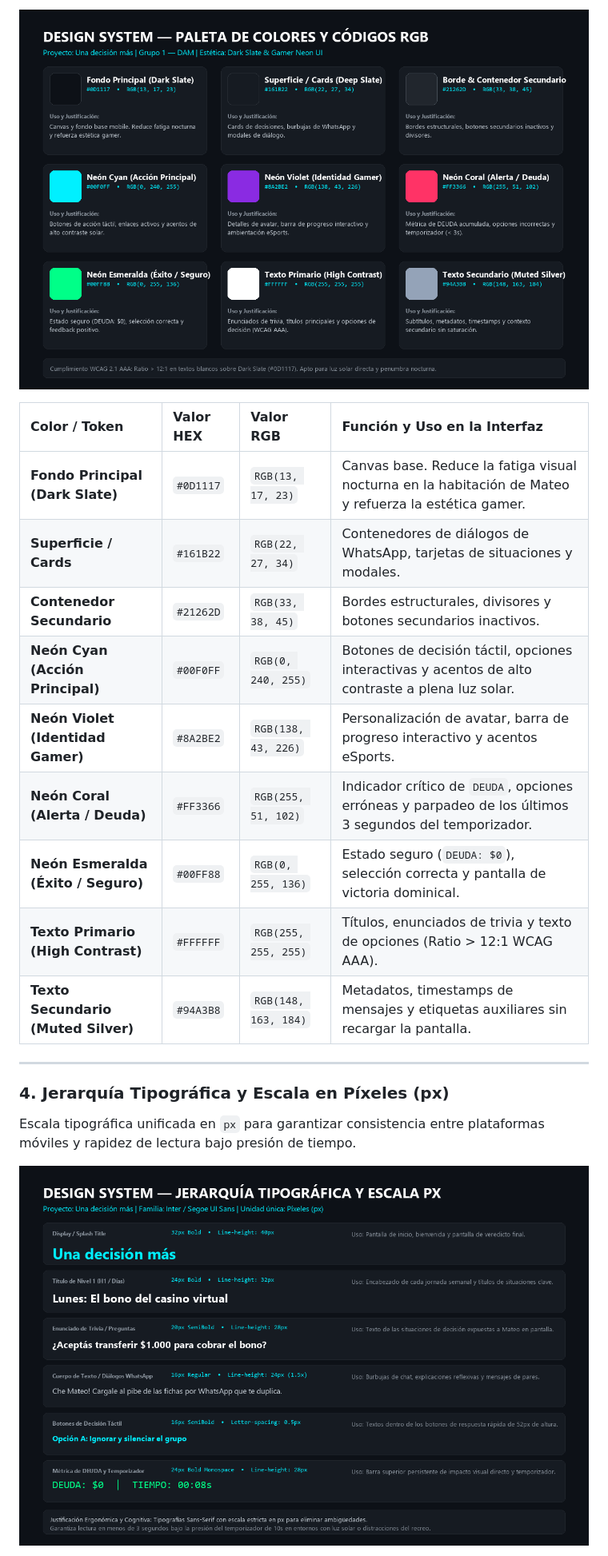
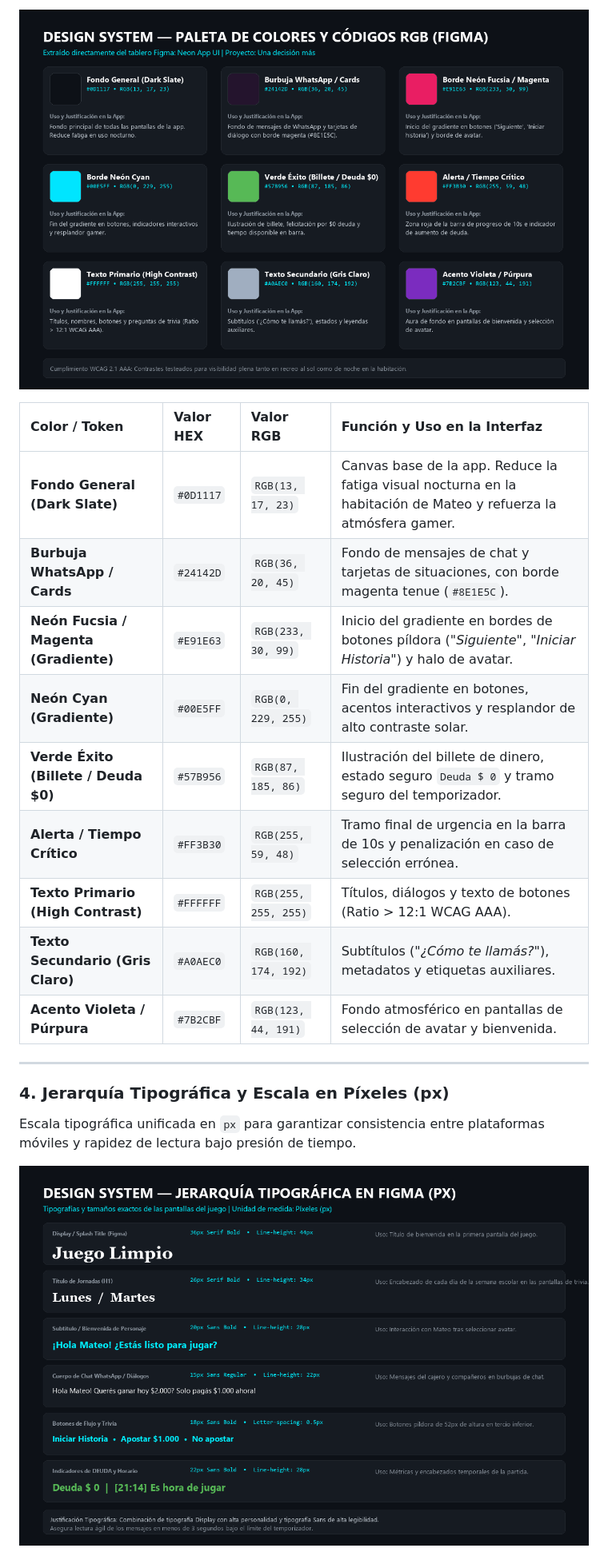
Before and after one commit to 314-thon/DAM, a Markdown page: README.md, the part around the change printed below. Shown: that part at 80% size. GitHub-like rendering; pictures changed too: img/colores_rgb.png, img/tipografias.png.

Commit message:
style: actualizar capturas reales de Figma, flujo de pantallas y botones píldora neón

```diff
--- a/README.md
+++ b/README.md
@@ -76,15 +85,15 @@ Especificación técnica de la paleta cromática con valores HEX y RGB, contrast
 
 | Color / Token | Valor HEX | Valor RGB | Función y Uso en la Interfaz |
 | :--- | :--- | :--- | :--- |
-| **Fondo Principal (Dark Slate)** | `#0D1117` | `RGB(13, 17, 23)` | Canvas base. Reduce la fatiga visual nocturna en la habitación de Mateo y refuerza la estética gamer. |
-| **Superficie / Cards** | `#161B22` | `RGB(22, 27, 34)` | Contenedores de diálogos de WhatsApp, tarjetas de situaciones y modales. |
-| **Contenedor Secundario** | `#21262D` | `RGB(33, 38, 45)` | Bordes estructurales, divisores y botones secundarios inactivos. |
-| **Neón Cyan (Acción Principal)** | `#00F0FF` | `RGB(0, 240, 255)` | Botones de decisión táctil, opciones interactivas y acentos de alto contraste a plena luz solar. |
-| **Neón Violet (Identidad Gamer)** | `#8A2BE2` | `RGB(138, 43, 226)` | Personalización de avatar, barra de progreso interactivo y acentos eSports. |
-| **Neón Coral (Alerta / Deuda)** | `#FF3366` | `RGB(255, 51, 102)` | Indicador crítico de `DEUDA`, opciones erróneas y parpadeo de los últimos 3 segundos del temporizador. |
-| **Neón Esmeralda (Éxito / Seguro)** | `#00FF88` | `RGB(0, 255, 136)` | Estado seguro (`DEUDA: $0`), selección correcta y pantalla de victoria dominical. |
-| **Texto Primario (High Contrast)** | `#FFFFFF` | `RGB(255, 255, 255)` | Títulos, enunciados de trivia y texto de opciones (Ratio > 12:1 WCAG AAA). |
-| **Texto Secundario (Muted Silver)**| `#94A3B8` | `RGB(148, 163, 184)` | Metadatos, timestamps de mensajes y etiquetas auxiliares sin recargar la pantalla. |
+| **Fondo General (Dark Slate)** | `#0D1117` | `RGB(13, 17, 23)` | Canvas base de la app. Reduce la fatiga visual nocturna en la habitación de Mateo y refuerza la atmósfera gamer. |
+| **Burbuja WhatsApp / Cards** | `#24142D` | `RGB(36, 20, 45)` | Fondo de mensajes de chat y tarjetas de situaciones, con borde magenta tenue (`#8E1E5C`). |
+| **Neón Fucsia / Magenta (Gradiente)** | `#E91E63` | `RGB(233, 30, 99)` | Inicio del gradiente en bordes de botones píldora (*"Siguiente"*, *"Iniciar Historia"*) y halo de avatar. |
+| **Neón Cyan (Gradiente)** | `#00E5FF` | `RGB(0, 229, 255)` | Fin del gradiente en botones, acentos interactivos y resplandor de alto contraste solar. |
+| **Verde Éxito (Billete / Deuda $0)** | `#57B956` | `RGB(87, 185, 86)` | Ilustración del billete de dinero, estado seguro `Deuda $ 0` y tramo seguro del temporizador. |
+| **Alerta / Tiempo Crítico** | `#FF3B30` | `RGB(255, 59, 48)` | Tramo final de urgencia en la barra de 10s y penalización en caso de selección errónea. |
+| **Texto Primario (High Contrast)** | `#FFFFFF` | `RGB(255, 255, 255)` | Títulos, diálogos y texto de botones (Ratio > 12:1 WCAG AAA). |
+| **Texto Secundario (Gris Claro)** | `#A0AEC0` | `RGB(160, 174, 192)` | Subtítulos (*"¿Cómo te llamás?"*), metadatos y etiquetas auxiliares. |
+| **Acento Violeta / Púrpura** | `#7B2CBF` | `RGB(123, 44, 191)` | Fondo atmosférico en pantallas de selección de avatar y bienvenida. |
 
 ---
 
```
Also changed, not shown: other parts of README.md (+28 -18 lines), img/botones.png, img/design_system.png, img/flujo_pantallas.png (added).
